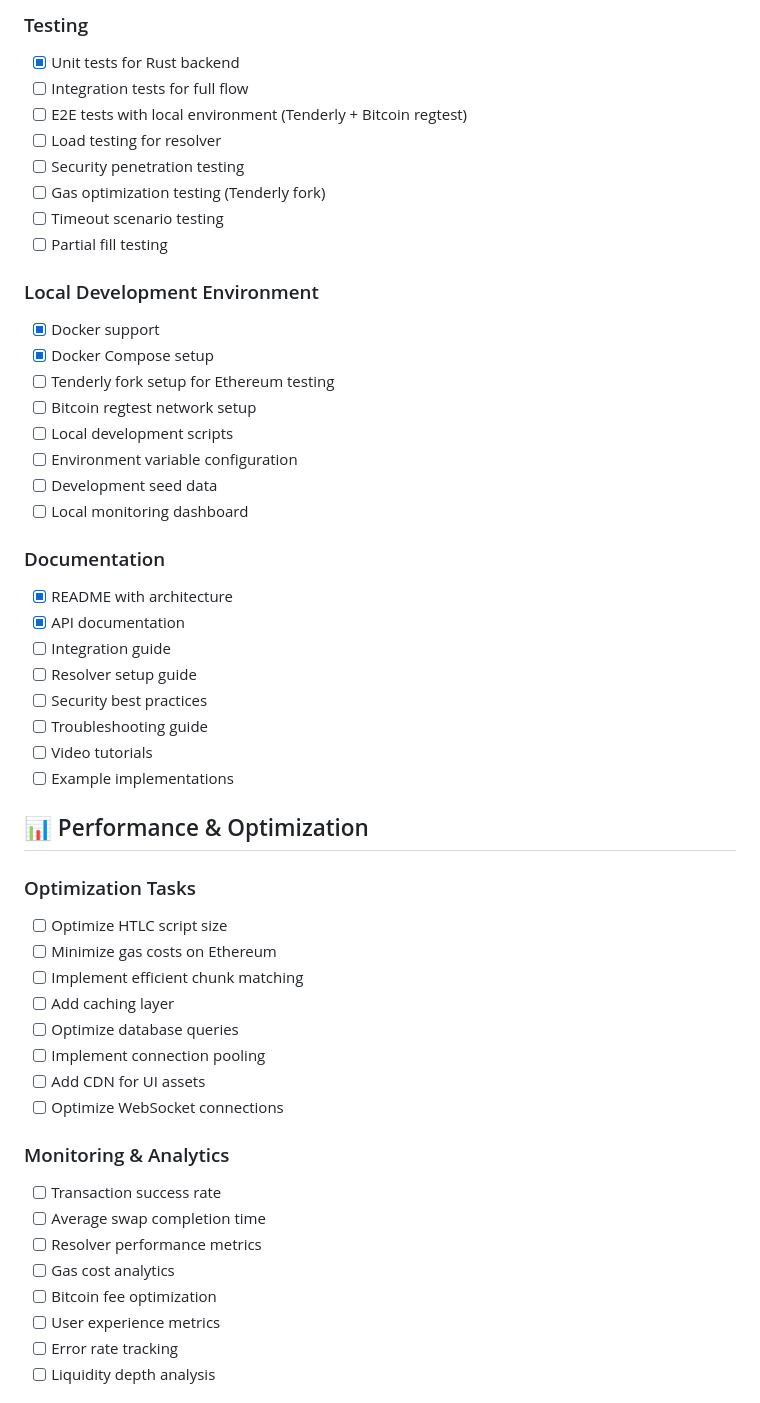
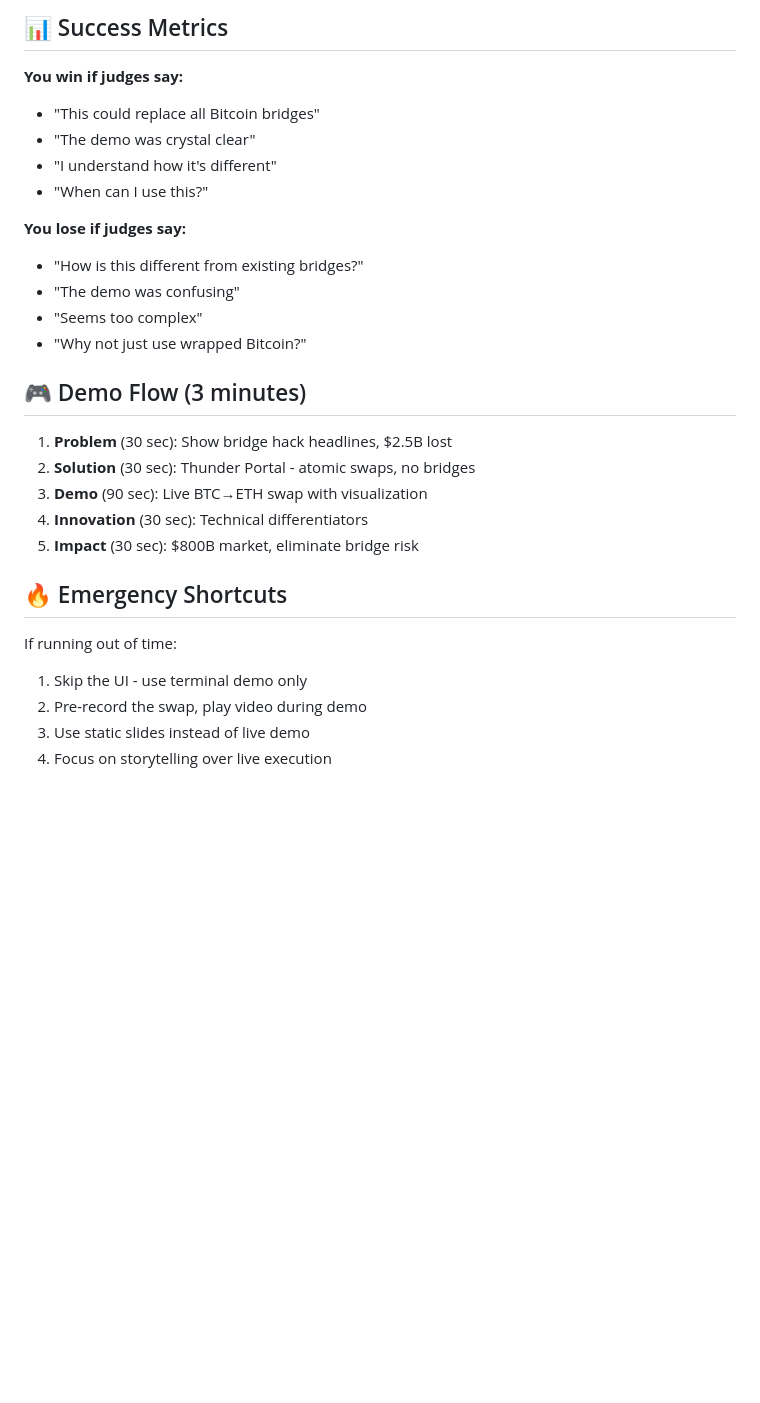
Before and after one commit to NuttakitDW/yolo-agent, a Markdown page: checklist.md, the part around one of its changes. Rendered like a GitHub page; blank space fills up the shorter version.

```diff
--- a/checklist.md
+++ b/checklist.md
@@ -133,53 +107,28 @@
 
-### Testing
-- [x] Unit tests for Rust backend
-- [ ] Integration tests for full flow
-- [ ] E2E tests with local environment (Tenderly + Bitcoin regtest)
-- [ ] Load testing for resolver
-- [ ] Security penetration testing
-- [ ] Gas optimization testing (Tenderly fork)
-- [ ] Timeout scenario testing
-- [ ] Partial fill testing
+## 📊 Success Metrics
+**You win if judges say:**
+- "This could replace all Bitcoin bridges"
+- "The demo was crystal clear"
+- "I understand how it's different"
+- "When can I use this?"
 
-### Local Development Environment
-- [x] Docker support
-- [x] Docker Compose setup
-- [ ] Tenderly fork setup for Ethereum testing
-- [ ] Bitcoin regtest network setup
-- [ ] Local development scripts
-- [ ] Environment variable configuration
-- [ ] Development seed data
-- [ ] Local monitoring dashboard
+**You lose if judges say:**
+- "How is this different from existing bridges?"
+- "The demo was confusing"
+- "Seems too complex"
+- "Why not just use wrapped Bitcoin?"
 
-### Documentation
-- [x] README with architecture
-- [x] API documentation
-- [ ] Integration guide
-- [ ] Resolver setup guide
-- [ ] Security best practices
-- [ ] Troubleshooting guide
-- [ ] Video tutorials
-- [ ] Example implementations
+## 🎮 Demo Flow (3 minutes)
+1. **Problem** (30 sec): Show bridge hack headlines, $2.5B lost
+2. **Solution** (30 sec): Thunder Portal - atomic swaps, no bridges
+3. **Demo** (90 sec): Live BTC→ETH swap with visualization
+4. **Innovation** (30 sec): Technical differentiators
+5. **Impact** (30 sec): $800B market, eliminate bridge risk
 
-## 📊 Performance & Optimization
+## 🔥 Emergency Shortcuts
+If running out of time:
+1. Skip the UI - use terminal demo only
+2. Pre-record the swap, play video during demo
+3. Use static slides instead of live demo
+4. Focus on storytelling over live execution
 
-### Optimization Tasks
-- [ ] Optimize HTLC script size
-- [ ] Minimize gas costs on Ethereum
-- [ ] Implement efficient chunk matching
-- [ ] Add caching layer
-- [ ] Optimize database queries
-- [ ] Implement connection pooling
-- [ ] Add CDN for UI assets
-- [ ] Optimize WebSocket connections
-
-### Monitoring & Analytics
-- [ ] Transaction success rate
-- [ ] Average swap completion time
-- [ ] Resolver performance metrics
-- [ ] Gas cost analytics
-- [ ] Bitcoin fee optimization
-- [ ] User experience metrics
-- [ ] Error rate tracking
-- [ ] Liquidity depth analysis
-
```
Also changed, not shown: other parts of checklist.md (+98 -242 lines).
